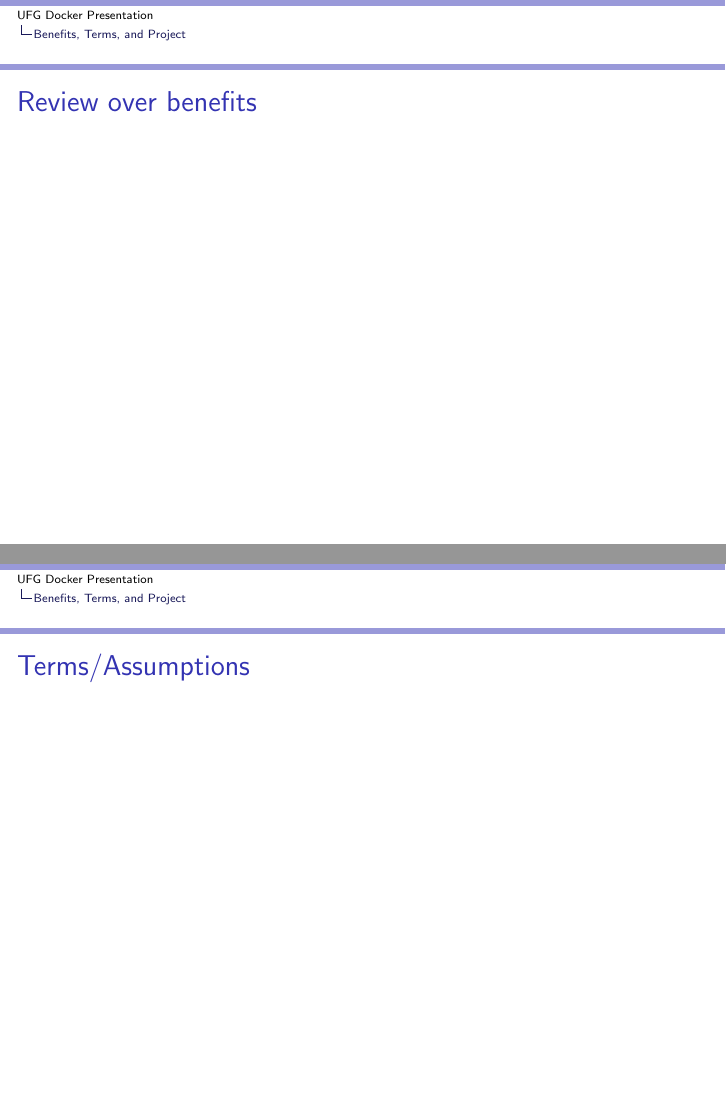
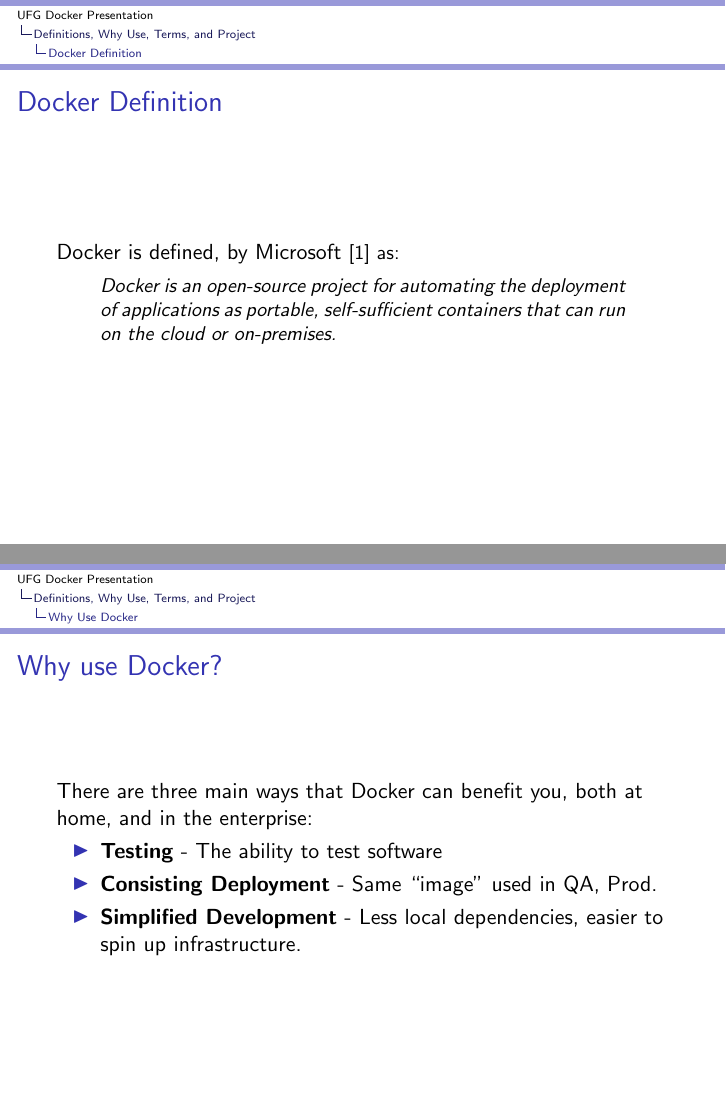
Before and after one commit to TheDarkTrumpet/docker-tcp-with-go, LaTeX slides (docs/XX-UFGPresentation.tex): pages 4 and 5 of 5 before the commit and pages 4 and 5 of 8 after it, joined at a grey line. Compiled offline with pdfLaTeX.

Commit message:
Finshing, for the most part, both the handout and presentation

```diff
--- a/docs/XX-UFGPresentation.tex
+++ b/docs/XX-UFGPresentation.tex
@@ -18,7 +18,7 @@
 \begin{frame}\frametitle{Purpose}
   Covered:
   \begin{itemize}
-    \item Brief review over benefits, terms, and project
+    \item Definition, why use, terms, and project
     \item Basic docker commands
     \item Pulling images and running them
     \item Basic networking
@@ -39,6 +39,20 @@
   \end{itemize}
 \end{frame}
 
-\section{Benefits, Terms, and Project}
-\begin{frame}\frametitle{Review over benefits}
+\section{Definitions, Why Use, Terms, and Project}
+\subsection{Docker Definition}
+\begin{frame}\frametitle{Docker Definition}
+  Docker is defined, by Microsoft \small{[1]} as:
+  \begin{quote}
+    Docker is an open-source project for automating the deployment of applications as portable, self-sufficient containers that can run on the cloud or on-premises.
+  \end{quote}
 \end{frame}
+\subsection{Why Use Docker}
+\begin{frame}\frametitle{Why use Docker?}
+  There are three main ways that Docker can benefit you, both at home, and in the enterprise:
+  \begin{itemize}
+  \item \textbf{Testing} - The ability to test software
+  \item \textbf{Consisting Deployment} - Same ``image'' used in QA, Prod.
+  \item \textbf{Simplified Development} - Less local dependencies, easier to spin up infrastructure.
+  \end{itemize}
+\end{frame}
```
Also changed, not shown: docs/XX-UFGHandout.tex (+1 -0 lines), docs/XX-UFGPresentation.tex (17 more changed lines).
